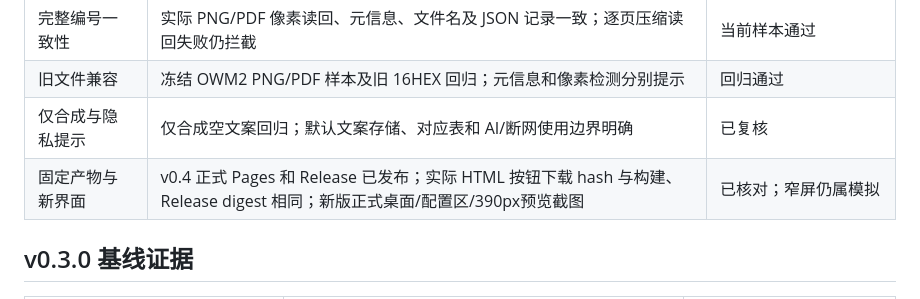
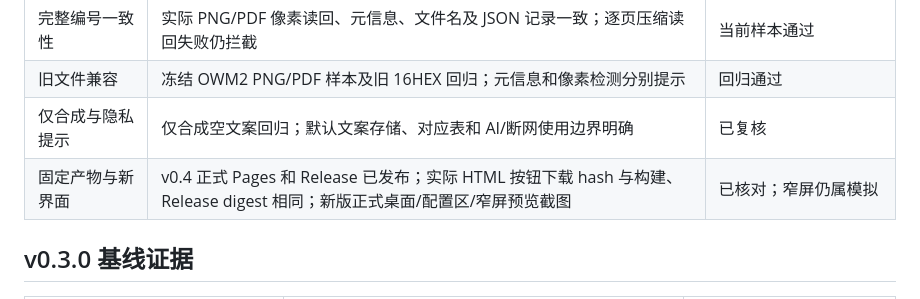
Before and after one commit to zouchenzhen/offline-document-watermark, a Markdown page: docs/ACCEPTANCE.md, the part around the change. Drawn GitHub-style.

```diff
--- a/docs/ACCEPTANCE.md
+++ b/docs/ACCEPTANCE.md
@@ -15,7 +15,7 @@
 | 完整编号一致性 | 实际 PNG/PDF 像素读回、元信息、文件名及 JSON 记录一致；逐页压缩读回失败仍拦截 | 当前样本通过 |
 | 旧文件兼容 | 冻结 OWM2 PNG/PDF 样本及旧 16HEX 回归；元信息和像素检测分别提示 | 回归通过 |
 | 仅合成与隐私提示 | 仅合成空文案回归；默认文案存储、对应表和 AI/断网使用边界明确 | 已复核 |
-| 固定产物与新界面 | v0.4 正式 Pages 和 Release 已发布；实际 HTML 按钮下载 hash 与构建、Release digest 相同；新版正式桌面/配置区/390px预览截图 | 已核对；窄屏仍属模拟 |
+| 固定产物与新界面 | v0.4 正式 Pages 和 Release 已发布；实际 HTML 按钮下载 hash 与构建、Release digest 相同；新版正式桌面/配置区/窄屏预览截图 | 已核对；窄屏仍属模拟 |
 
 ## v0.3.0 基线证据
 
```
Also changed, not shown: docs/VALIDATION.md (+1 -1 lines).
